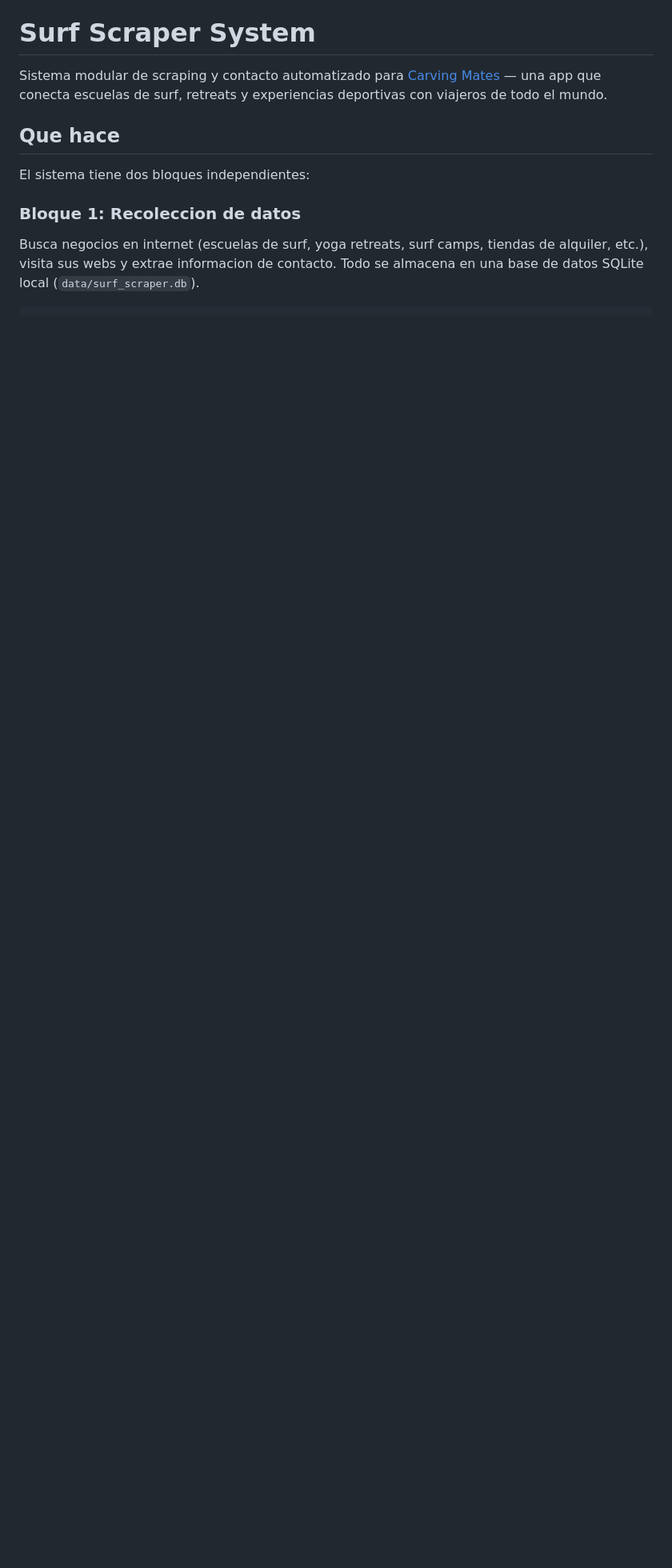
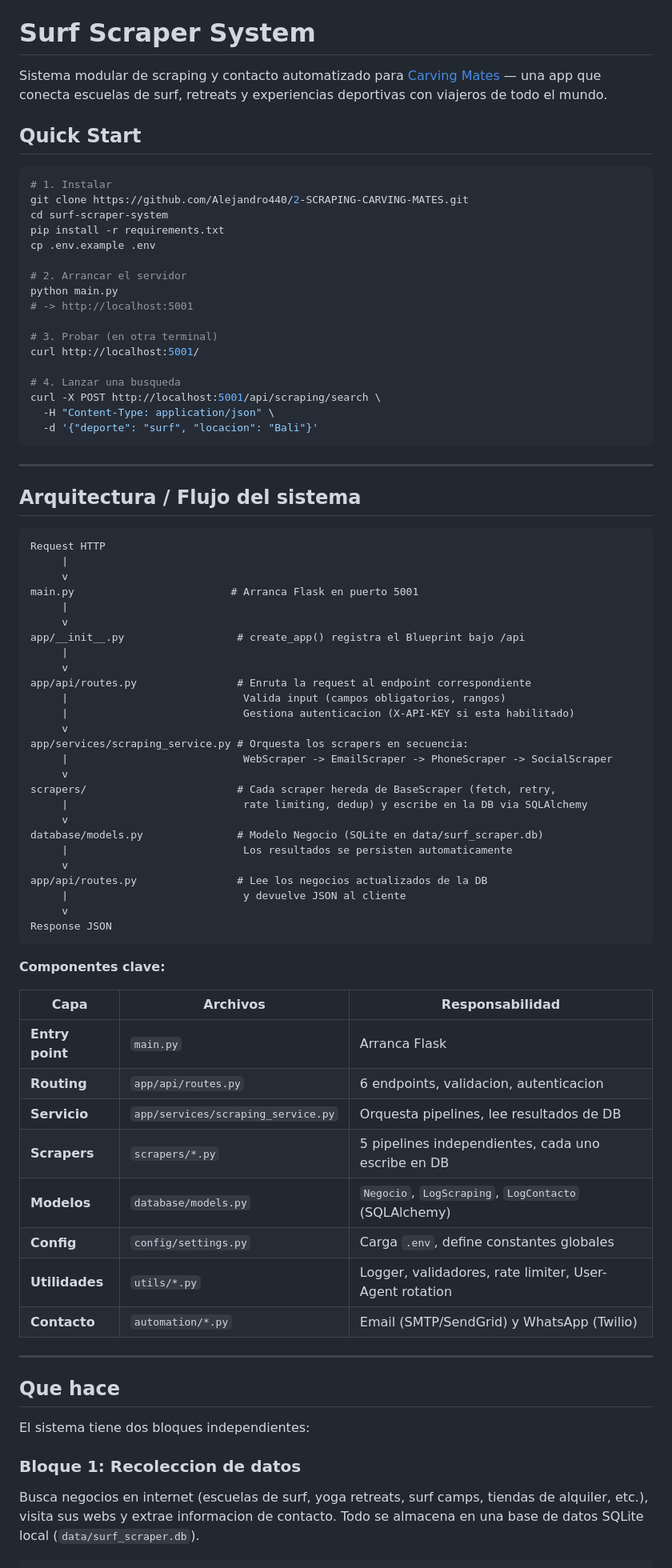
Before and after one commit to Alejandro440/2-SCRAPING-CARVING-MATES, a Markdown page: README.md, the part around the change. Shown at 80% size. GitHub-like rendering; blank space fills up the shorter version.

Commit message:
Add Quick Start and Architecture sections to README

````diff
--- a/README.md
+++ b/README.md
@@ -1,6 +1,76 @@
 # Surf Scraper System
 
 Sistema modular de scraping y contacto automatizado para [Carving Mates](https://www.carvingmates.com) — una app que conecta escuelas de surf, retreats y experiencias deportivas con viajeros de todo el mundo.
+
+## Quick Start
+
+```bash
+# 1. Instalar
+git clone https://github.com/Alejandro440/2-SCRAPING-CARVING-MATES.git
+cd surf-scraper-system
+pip install -r requirements.txt
+cp .env.example .env
+
+# 2. Arrancar el servidor
+python main.py
+# -> http://localhost:5001
+
+# 3. Probar (en otra terminal)
+curl http://localhost:5001/
+
+# 4. Lanzar una busqueda
+curl -X POST http://localhost:5001/api/scraping/search \
+  -H "Content-Type: application/json" \
+  -d '{"deporte": "surf", "locacion": "Bali"}'
+```
+
+---
+
+## Arquitectura / Flujo del sistema
+
+```
+Request HTTP
+     |
+     v
+main.py                         # Arranca Flask en puerto 5001
+     |
+     v
+app/__init__.py                  # create_app() registra el Blueprint bajo /api
+     |
+     v
+app/api/routes.py                # Enruta la request al endpoint correspondiente
+     |                            Valida input (campos obligatorios, rangos)
+     |                            Gestiona autenticacion (X-API-KEY si esta habilitado)
+     v
+app/services/scraping_service.py # Orquesta los scrapers en secuencia:
+     |                            WebScraper -> EmailScraper -> PhoneScraper -> SocialScraper
+     v
+scrapers/                        # Cada scraper hereda de BaseScraper (fetch, retry,
+     |                            rate limiting, dedup) y escribe en la DB via SQLAlchemy
+     v
+database/models.py               # Modelo Negocio (SQLite en data/surf_scraper.db)
+     |                            Los resultados se persisten automaticamente
+     v
+app/api/routes.py                # Lee los negocios actualizados de la DB
+     |                            y devuelve JSON al cliente
+     v
+Response JSON
+```
+
+**Componentes clave:**
+
+| Capa | Archivos | Responsabilidad |
+|---|---|---|
+| **Entry point** | `main.py` | Arranca Flask |
+| **Routing** | `app/api/routes.py` | 6 endpoints, validacion, autenticacion |
+| **Servicio** | `app/services/scraping_service.py` | Orquesta pipelines, lee resultados de DB |
+| **Scrapers** | `scrapers/*.py` | 5 pipelines independientes, cada uno escribe en DB |
+| **Modelos** | `database/models.py` | `Negocio`, `LogScraping`, `LogContacto` (SQLAlchemy) |
+| **Config** | `config/settings.py` | Carga `.env`, define constantes globales |
+| **Utilidades** | `utils/*.py` | Logger, validadores, rate limiter, User-Agent rotation |
+| **Contacto** | `automation/*.py` | Email (SMTP/SendGrid) y WhatsApp (Twilio) |
+
+---
 
 ## Que hace
 
````
